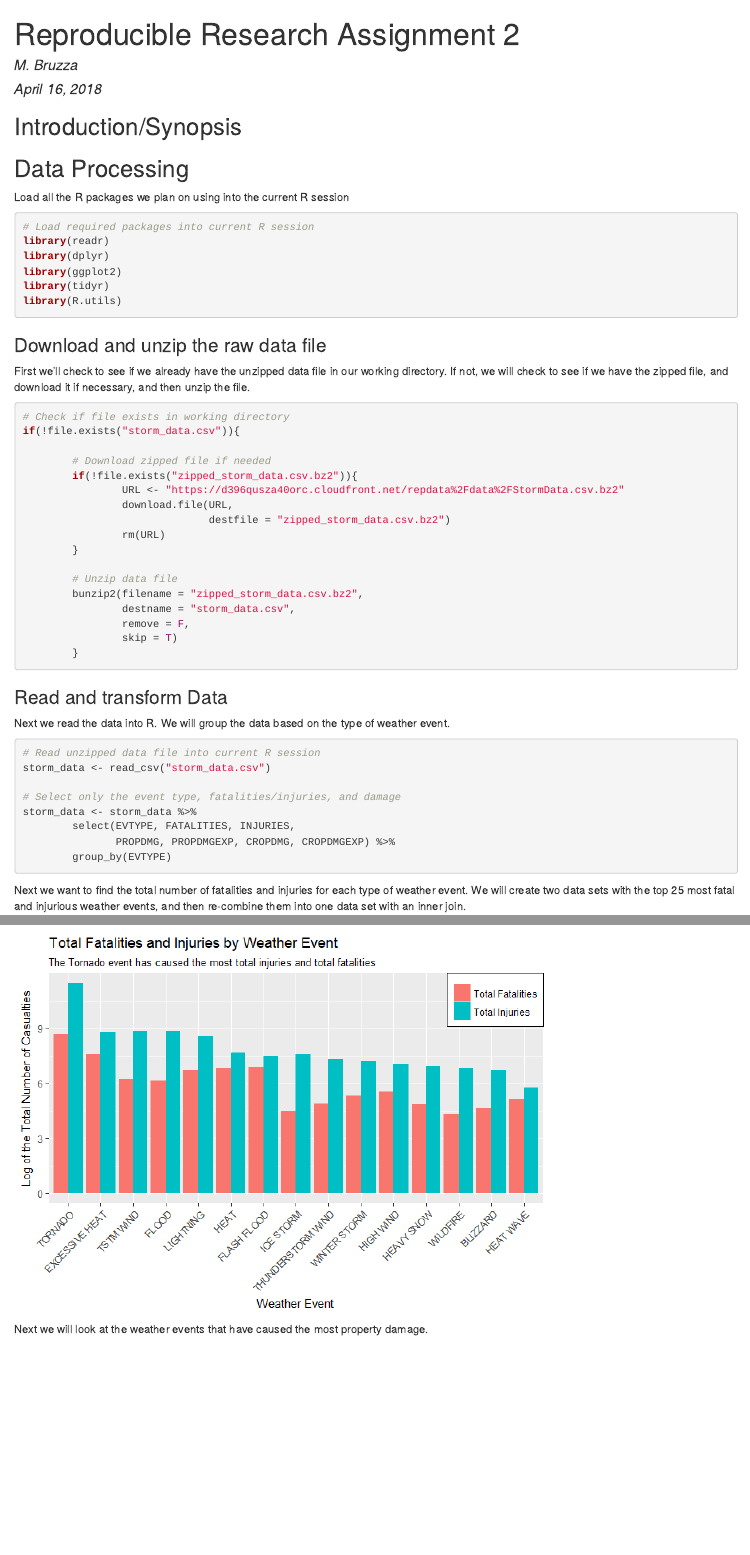
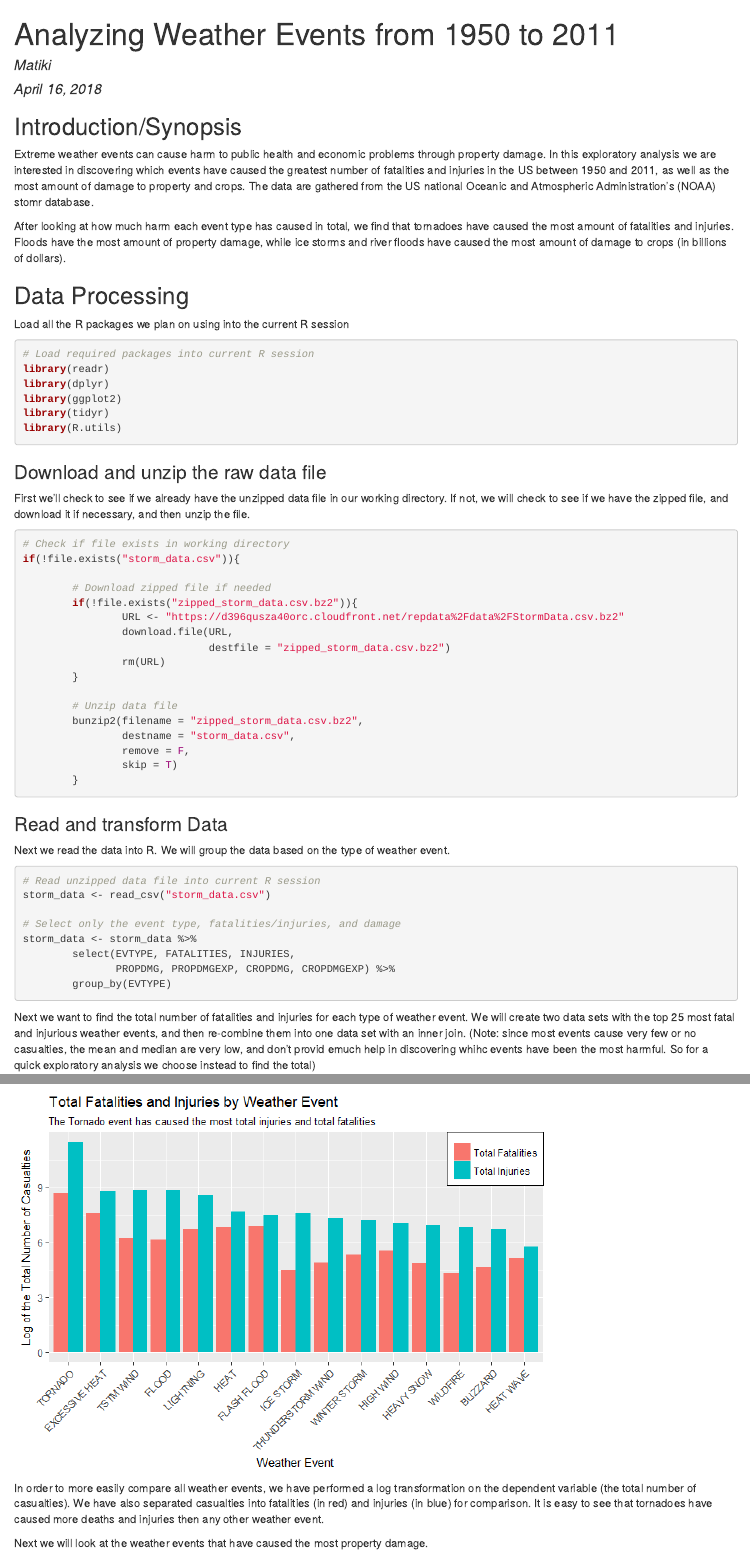
Before and after one commit to Matiki/RepResearch_Assignment2, an R Markdown document (storm_analysis.Rmd): the page in a window 1100 px wide, from its top, and a second part further down, joined at a grey line. The pictures show the output file storm_analysis.html that the author committed with the source, opened offline.

Commit message:
added text explanation to the Rmd file

````diff
--- a/storm_analysis.Rmd
+++ b/storm_analysis.Rmd
@@ -1,6 +1,6 @@
 ---
-title: "Reproducible Research Assignment 2"
-author: "M. Bruzza"
+title: "Analyzing Weather Events from 1950 to 2011"
+author: "Matiki"
 date: "April 16, 2018"
 output:
   html_document:
@@ -8,6 +8,17 @@ output:
 ---
 
 ## Introduction/Synopsis
+Extreme weather events can cause harm to public health and economic problems
+through property damage. In this exploratory analysis we are interested in
+discovering which events have caused the greatest number of fatalities and
+injuries in the US between 1950 and 2011, as well as the most amount of damage
+to property and crops. The data are gathered from the US national Oceanic and
+Atmospheric Administration's (NOAA) stomr database.
+
+After looking at how much harm each event type has caused in total, we find that
+tornadoes have caused the most amount of fatalities and injuries. Floods have
+the most amount of property damage, while ice storms and river floods have
+caused the most amount of damage to crops (in billions of dollars).
 
 ## Data Processing
 
@@ -65,7 +76,10 @@ storm_data <- storm_data %>%
 Next we want to find the total number of fatalities and injuries for each type
 of weather event. We will create two data sets with the top 25 most fatal and
 injurious weather events, and then re-combine them into one data set with an
-inner join.
+inner join. (Note: since most events cause very few or no casualties, the mean
+and median are very low, and don't provid emuch help in discovering whihc events
+have been the most harmful. So for a quick exploratory analysis we choose
+instead to find the total)
 
 ```{r}
 # Summarize data over max/total fatalities/injuries
@@ -146,6 +160,12 @@ most_harmful %>% gather(value = casualties,
                                        "Total Injuries"))
 ```
 
+In order to more easily compare all weather events, we have performed a log
+transformation on the dependent variable (the total number of casualties). We
+have also separated casualties into fatalities (in red) and injuries (in blue)
+for comparison. It is easy to see that tornadoes have caused more deaths and
+injuries then any other weather event.
+
 Next we will look at the weather events that have caused the most property
 damage.
 
````
Also changed, not shown: storm_analysis.html, storm_analysis.md, storm_analysis.Rmd (8 more changed lines).
